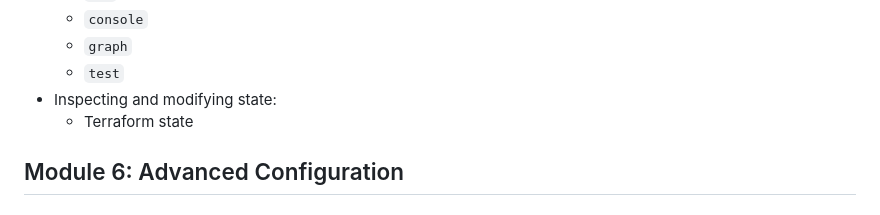
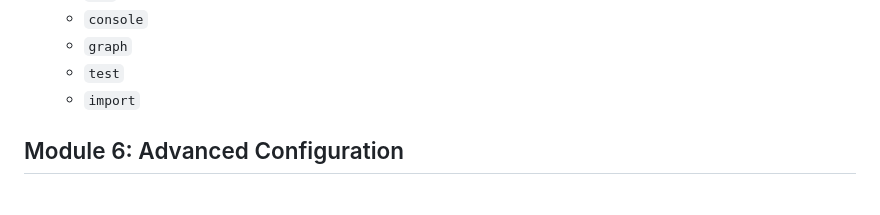
Before and after one commit to eficode-academy/terraform-fundamentals, a Markdown page: README.md, the part around the change. Drawn GitHub-style.

```diff
--- a/README.md
+++ b/README.md
@@ -86,8 +86,7 @@ Understand how to utilize built-in functions and master other Terraform commands
   - `console`
   - `graph`
   - `test`
-- Inspecting and modifying state:
-  - Terraform state
+  - `import`
 
 ## Module 6: Advanced Configuration
 
```
